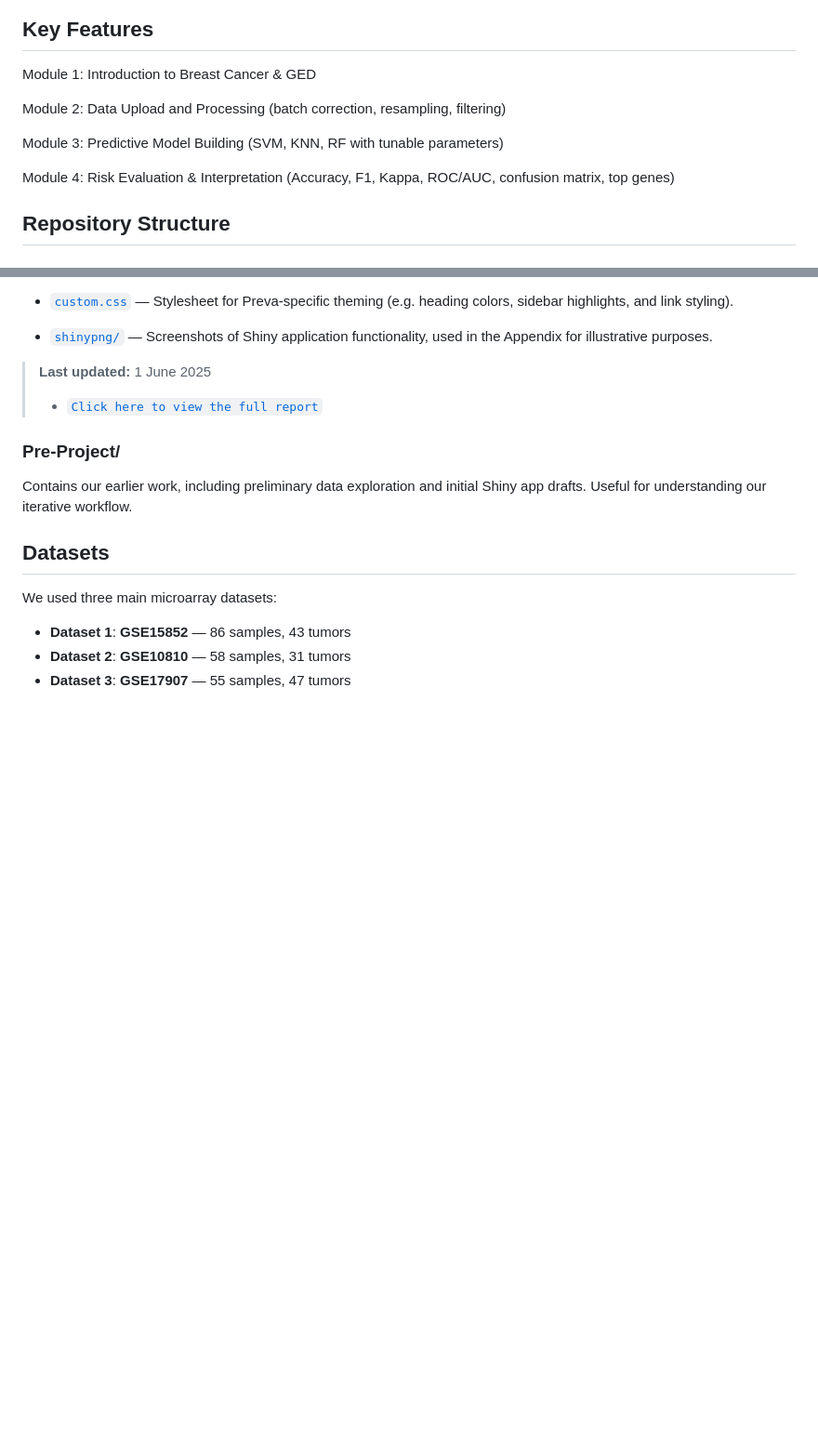
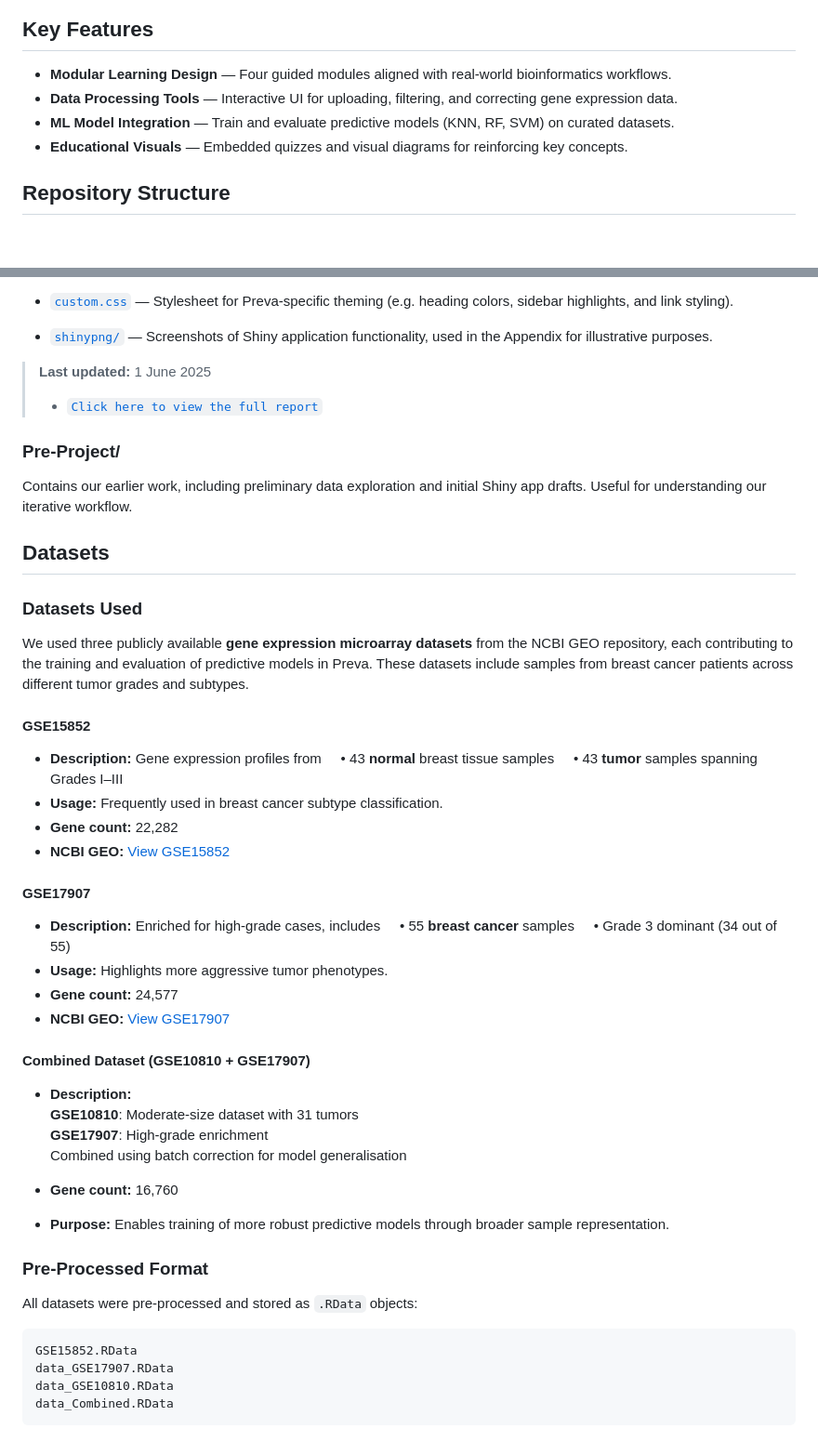
Before and after one commit to devanshimirchandani/data3888-group07, a Markdown page: README.md, 2 parts joined by grey strips. Shown at 93% size. Drawn GitHub-style; blank space fills up the shorter version.

````diff
--- a/README.md
+++ b/README.md
@@ -12,12 +16,10 @@ It is designed as a modular educational tool that guides users from raw data to
 ## Key Features
-Module 1: Introduction to Breast Cancer & GED
 
-Module 2: Data Upload and Processing (batch correction, resampling, filtering)
+- **Modular Learning Design** — Four guided modules aligned with real-world bioinformatics workflows.
+- **Data Processing Tools** — Interactive UI for uploading, filtering, and correcting gene expression data.
+- **ML Model Integration** — Train and evaluate predictive models (KNN, RF, SVM) on curated datasets.
+- **Educational Visuals** — Embedded quizzes and visual diagrams for reinforcing key concepts.
 
-Module 3: Predictive Model Building (SVM, KNN, RF with tunable parameters)
-
-Module 4: Risk Evaluation & Interpretation
-(Accuracy, F1, Kappa, ROC/AUC, confusion matrix, top genes)
 
 ## Repository Structure
 
@@ -83,9 +85,46 @@ Key components:
   Contains our earlier work, including preliminary data exploration and initial Shiny app drafts. Useful for understanding our iterative workflow.
 
 ## Datasets
+### **Datasets Used**
 
-We used three main microarray datasets:
+We used three publicly available **gene expression microarray datasets** from the NCBI GEO repository, each contributing to the training and evaluation of predictive models in Preva. These datasets include samples from breast cancer patients across different tumor grades and subtypes.
 
-- **Dataset 1**: **GSE15852** — 86 samples, 43 tumors
-- **Dataset 2**: **GSE10810** — 58 samples, 31 tumors
-- **Dataset 3**: **GSE17907** — 55 samples, 47 tumors
+#### **GSE15852**
+
+* **Description:** Gene expression profiles from
+      • 43 **normal** breast tissue samples
+      • 43 **tumor** samples spanning Grades I–III
+* **Usage:** Frequently used in breast cancer subtype classification.
+* **Gene count:** 22,282
+* **NCBI GEO:** [View GSE15852](https://www.ncbi.nlm.nih.gov/geo/query/acc.cgi?acc=GSE15852)
+
+#### **GSE17907**
+
+* **Description:** Enriched for high-grade cases, includes
+      • 55 **breast cancer** samples
+      • Grade 3 dominant (34 out of 55)
+* **Usage:** Highlights more aggressive tumor phenotypes.
+* **Gene count:** 24,577
+* **NCBI GEO:** [View GSE17907](https://www.ncbi.nlm.nih.gov/geo/query/acc.cgi?acc=GSE17907)
+
+#### **Combined Dataset (GSE10810 + GSE17907)**
+
+* **Description:**
+  **GSE10810**: Moderate-size dataset with 31 tumors
+  **GSE17907**: High-grade enrichment
+  Combined using batch correction for model generalisation
+
+* **Gene count:** 16,760
+* **Purpose:** Enables training of more robust predictive models through broader sample representation.
+
+
+### **Pre-Processed Format**
+
+All datasets were pre-processed and stored as `.RData` objects:
+
+```r
+GSE15852.RData
+data_GSE17907.RData
+data_GSE10810.RData
+data_Combined.RData
+```
````
Also changed, not shown: other parts of README.md (+6 -2 lines).
